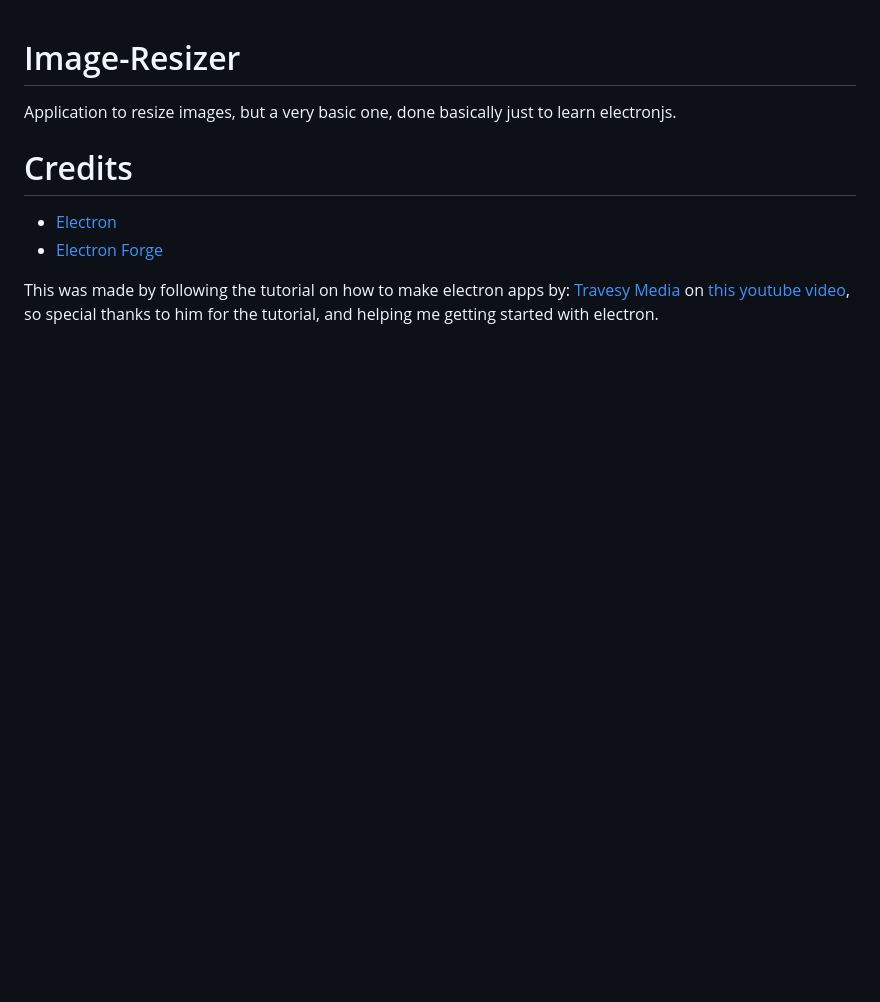
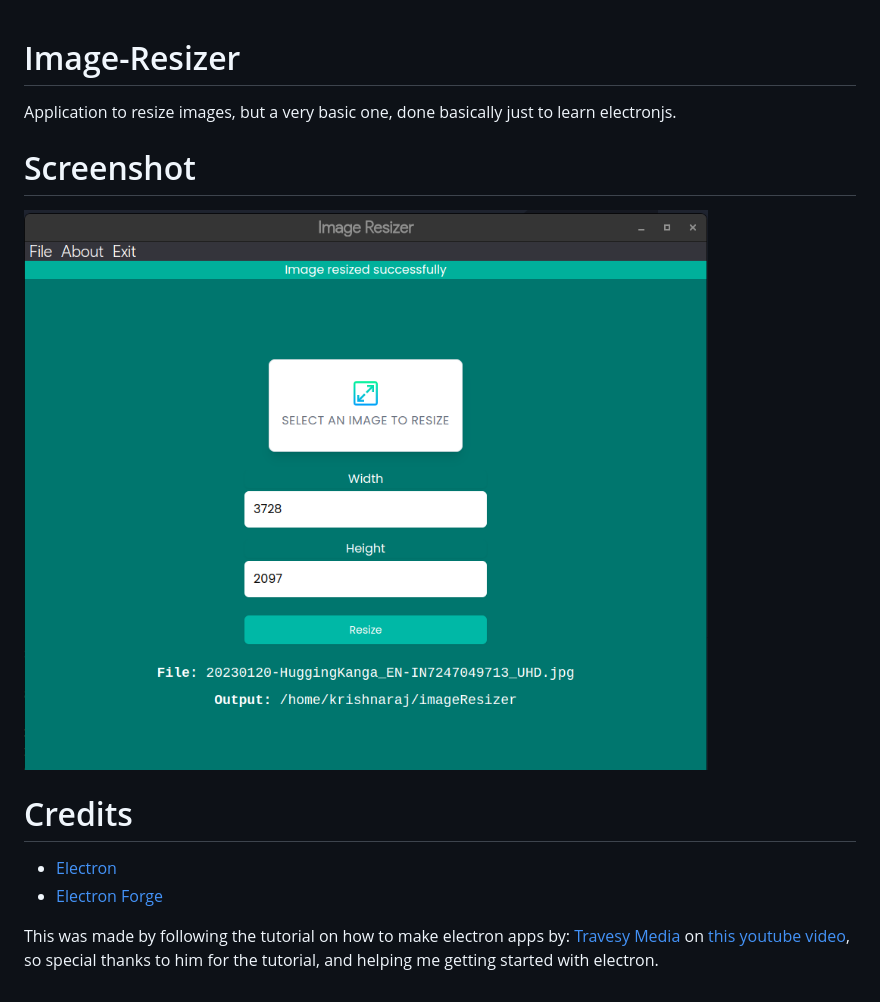
Before and after one commit to KrishnarajT/Image-Resizer, a Markdown page: README.md, the part around the change. GitHub-like rendering; pictures changed too: screenshot.png (added); blank space fills up the shorter version.

Commit message:
Added screenshot

```diff
--- a/README.md
+++ b/README.md
@@ -1,6 +1,10 @@
 # Image-Resizer
 
 Application to resize images, but a very basic one, done basically just to learn electronjs.
+
+# Screenshot
+
+![](./screenshot.png)
 
 # Credits
 
```
